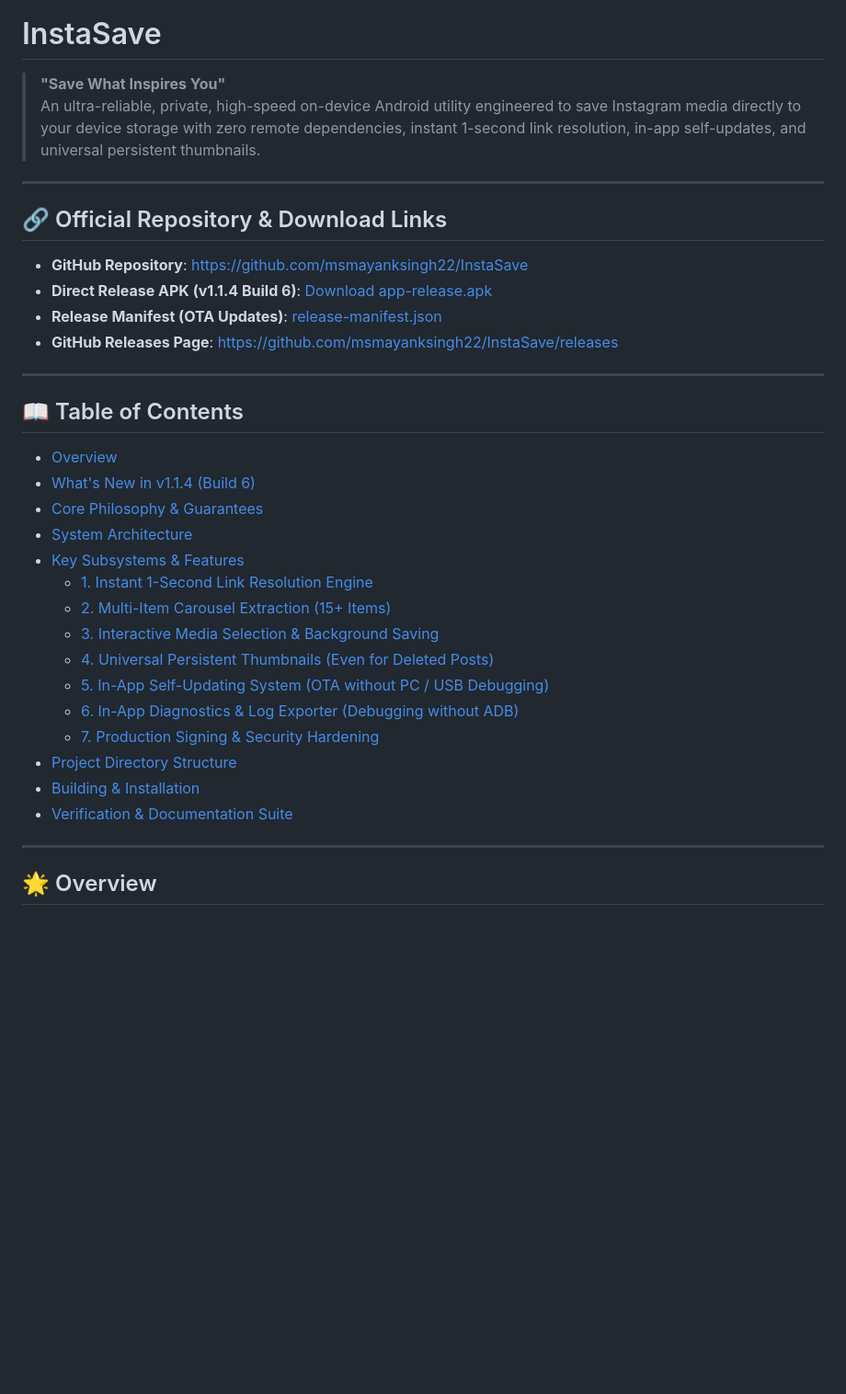
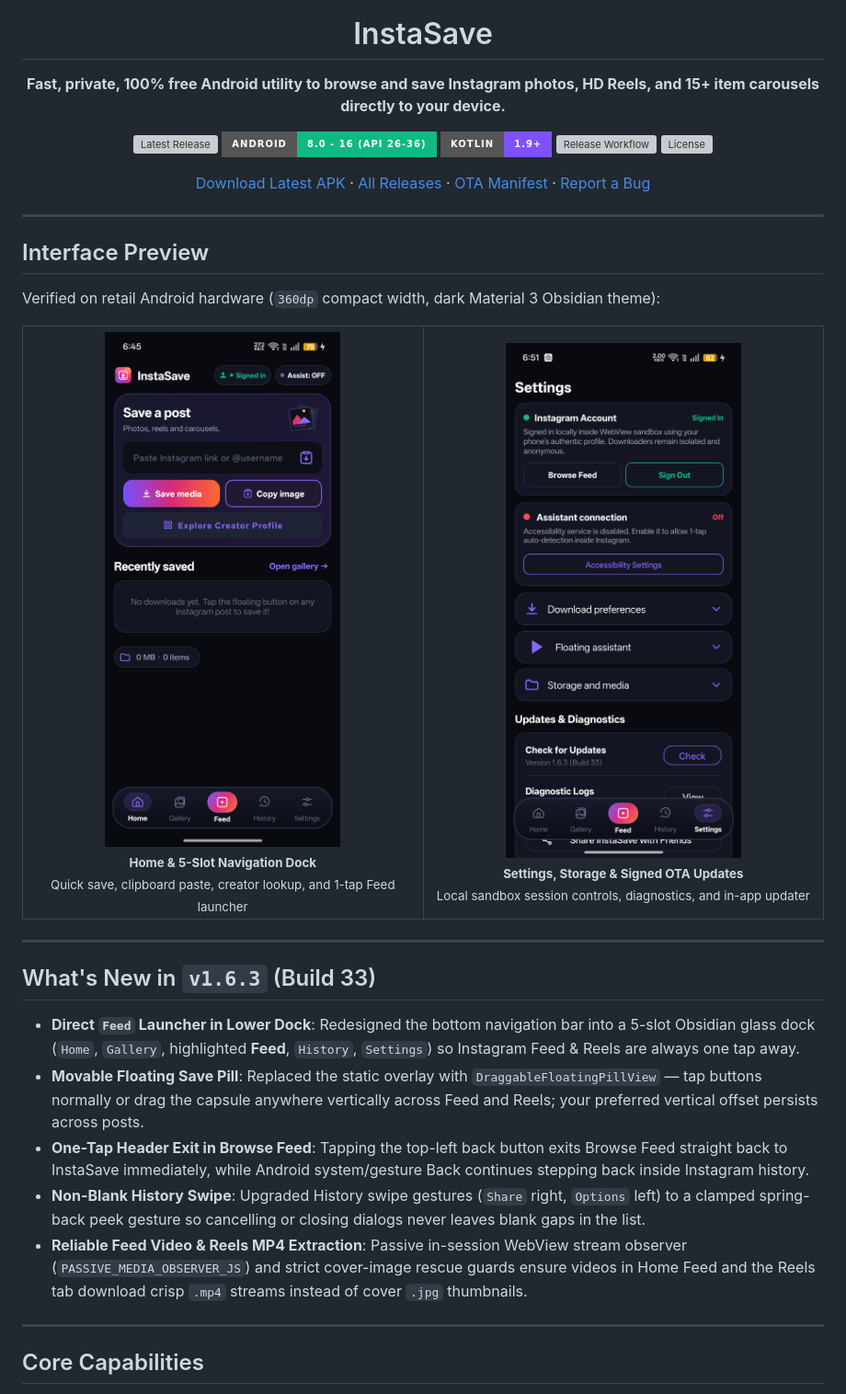
Before and after one commit to msmayanksingh22/InstaSave, a Markdown page: README.md, the part around one of its changes. Shown at 92% size. GitHub-like rendering; pictures changed too: docs/images/screen-home.png (added), docs/images/screen-settings.png (added); badges without logos; blank space fills up the shorter version; grey boxes are pictures that could not be loaded.

Commit message:
docs: redesign README with privacy-safe previews, MIT license, templates, and repo polish

```diff
--- a/README.md
+++ b/README.md
@@ -1,36 +5,47 @@
 # InstaSave
 
-> **"Save What Inspires You"**
-> An ultra-reliable, private, high-speed on-device Android utility engineered to save Instagram media directly to your device storage with zero remote dependencies, instant 1-second link resolution, in-app self-updates, and universal persistent thumbnails.
+**Fast, private, 100% free Android utility to browse and save Instagram photos, HD Reels, and 15+ item carousels directly to your device.**
+
+[![Latest Release](https://img.shields.io/github/v/release/msmayanksingh22/InstaSave?style=for-the-badge&color=8A67FF&label=Release)](https://github.com/msmayanksingh22/InstaSave/releases/latest)
+[![Android](https://img.shields.io/badge/Android-8.0%20--%2016%20(API%2026--36)-10B981?style=for-the-badge&logo=android&logoColor=white)](https://developer.android.com)
+[![Kotlin](https://img.shields.io/badge/Kotlin-1.9%2B-7F52FF?style=for-the-badge&logo=kotlin&logoColor=white)](https://kotlinlang.org)
+[![Release Workflow](https://img.shields.io/github/actions/workflow/status/msmayanksingh22/InstaSave/release.yml?style=for-the-badge&label=OTA%20Build)](https://github.com/msmayanksingh22/InstaSave/actions/workflows/release.yml)
+[![License](https://img.shields.io/github/license/msmayanksingh22/InstaSave?style=for-the-badge&color=38BDF8)](LICENSE)
+
+[Download Latest APK](https://github.com/msmayanksingh22/InstaSave/releases/latest) · [All Releases](https://github.com/msmayanksingh22/InstaSave/releases) · [OTA Manifest](release-manifest.json) · [Report a Bug](https://github.com/msmayanksingh22/InstaSave/issues/new/choose)
+
+</div>
 
 ---
 
-## 🔗 Official Repository & Download Links
-- **GitHub Repository**: [https://github.com/msmayanksingh22/InstaSave](https://github.com/msmayanksingh22/InstaSave)
-- **Direct Release APK (v1.1.4 Build 6)**: [Download app-release.apk](https://raw.githubusercontent.com/msmayanksingh22/InstaSave/main/app-release.apk)
-- **Release Manifest (OTA Updates)**: [release-manifest.json](https://raw.githubusercontent.com/msmayanksingh22/InstaSave/main/release-manifest.json)
-- **GitHub Releases Page**: [https://github.com/msmayanksingh22/InstaSave/releases](https://github.com/msmayanksingh22/InstaSave/releases)
+## Interface Preview
+
+Verified on retail Android hardware (`360dp` compact width, dark Material 3 Obsidian theme):
+
+<table>
+  <tr>
+    <td align="center" width="50%">
+      <img src="docs/images/screen-home.png" alt="Home and 5-Slot Navigation Dock" width="260" /><br />
+      <sub><b>Home &amp; 5-Slot Navigation Dock</b><br />Quick save, clipboard paste, creator lookup, and 1-tap Feed launcher</sub>
+    </td>
+    <td align="center" width="50%">
+      <img src="docs/images/screen-settings.png" alt="Settings and OTA Updates" width="260" /><br />
+      <sub><b>Settings, Storage &amp; Signed OTA Updates</b><br />Local sandbox session controls, diagnostics, and in-app updater</sub>
+    </td>
+  </tr>
+</table>
 
 ---
 
-## 📖 Table of Contents
-- [Overview](#-overview)
-- [What's New in v1.1.4 (Build 6)](#-whats-new-in-v114-build-6)
-- [Core Philosophy & Guarantees](#-core-philosophy--guarantees)
-- [System Architecture](#-system-architecture)
-- [Key Subsystems & Features](#-key-subsystems--features)
-  - [1. Instant 1-Second Link Resolution Engine](#1-instant-1-second-link-resolution-engine)
-  - [2. Multi-Item Carousel Extraction (15+ Items)](#2-multi-item-carousel-extraction-15-items)
-  - [3. Interactive Media Selection & Background Saving](#3-interactive-media-selection--background-saving)
-  - [4. Universal Persistent Thumbnails (Even for Deleted Posts)](#4-universal-persistent-thumbnails-even-for-deleted-posts)
-  - [5. In-App Self-Updating System (OTA without PC / USB Debugging)](#5-in-app-self-updating-system-ota-without-pc--usb-debugging)
-  - [6. In-App Diagnostics & Log Exporter (Debugging without ADB)](#6-in-app-diagnostics--log-exporter-debugging-without-adb)
-  - [7. Production Signing & Security Hardening](#7-production-signing--security-hardening)
-- [Project Directory Structure](#-project-directory-structure)
-- [Building & Installation](#-building--installation)
-- [Verification & Documentation Suite](#-verification--documentation-suite)
+## What's New in `v1.6.3` (Build 33)
+
+- **Direct `Feed` Launcher in Lower Dock**: Redesigned the bottom navigation bar into a 5-slot Obsidian glass dock (`Home`, `Gallery`, highlighted **Feed**, `History`, `Settings`) so Instagram Feed & Reels are always one tap away.
+- **Movable Floating Save Pill**: Replaced the static overlay with `DraggableFloatingPillView` — tap buttons normally or drag the capsule anywhere vertically across Feed and Reels; your preferred vertical offset persists across posts.
+- **One-Tap Header Exit in Browse Feed**: Tapping the top-left back button exits Browse Feed straight back to InstaSave immediately, while Android system/gesture Back continues stepping back inside Instagram history.
+- **Non-Blank History Swipe**: Upgraded History swipe gestures (`Share` right, `Options` left) to a clamped spring-back peek gesture so cancelling or closing dialogs never leaves blank gaps in the list.
+- **Reliable Feed Video & Reels MP4 Extraction**: Passive in-session WebView stream observer (`PASSIVE_MEDIA_OBSERVER_JS`) and strict cover-image rescue guards ensure videos in Home Feed and the Reels tab download crisp `.mp4` streams instead of cover `.jpg` thumbnails.
 
 ---
 
-## 🌟 Overview
+## Core Capabilities
 
```
Also changed, not shown: other parts of README.md (+115 -121 lines), .github/PULL_REQUEST_TEMPLATE.md (added, +20 -0 lines), CONTRIBUTING.md (added, +33 -0 lines), SECURITY.md (added, +17 -0 lines), docs/images/logo.png (added), 5 other files.
